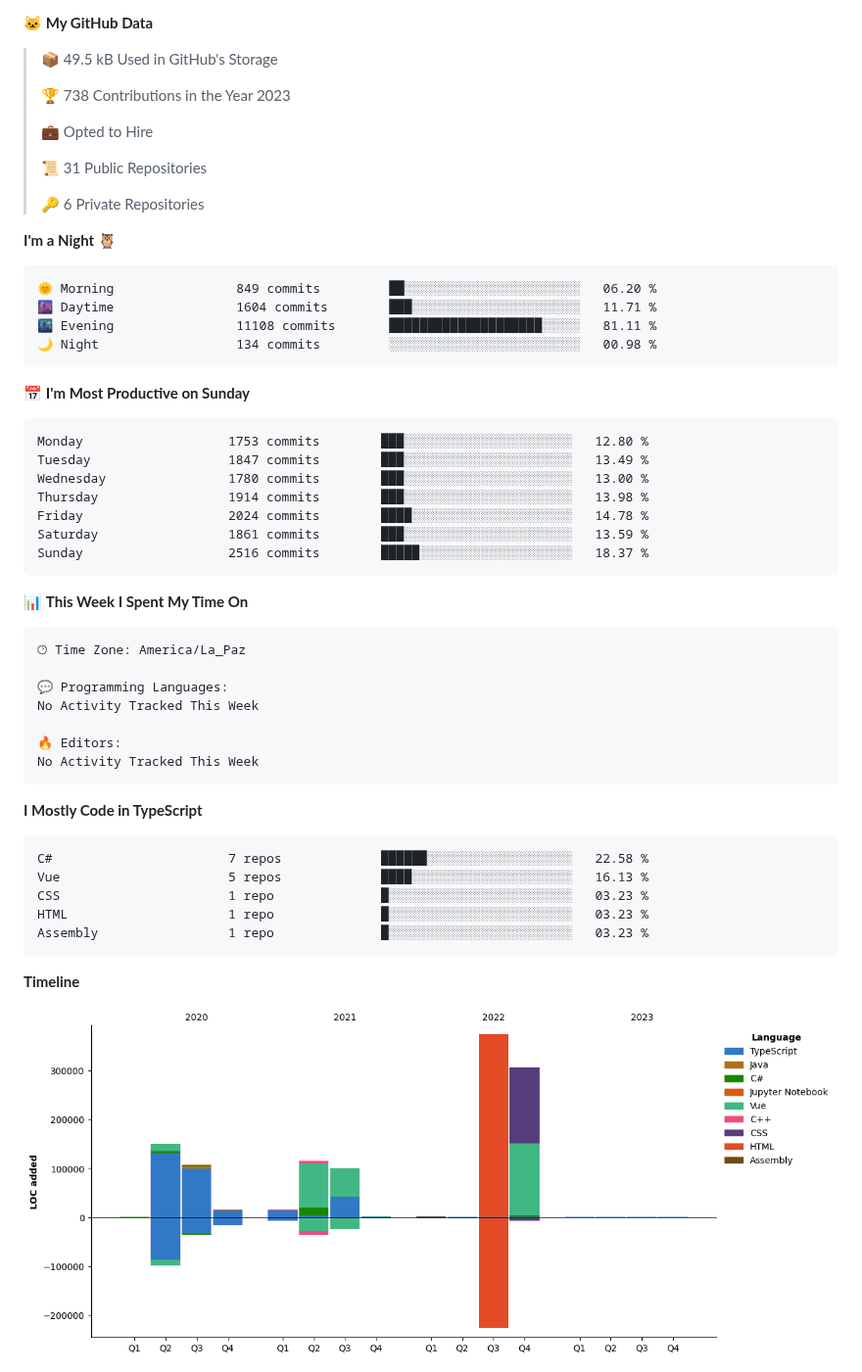
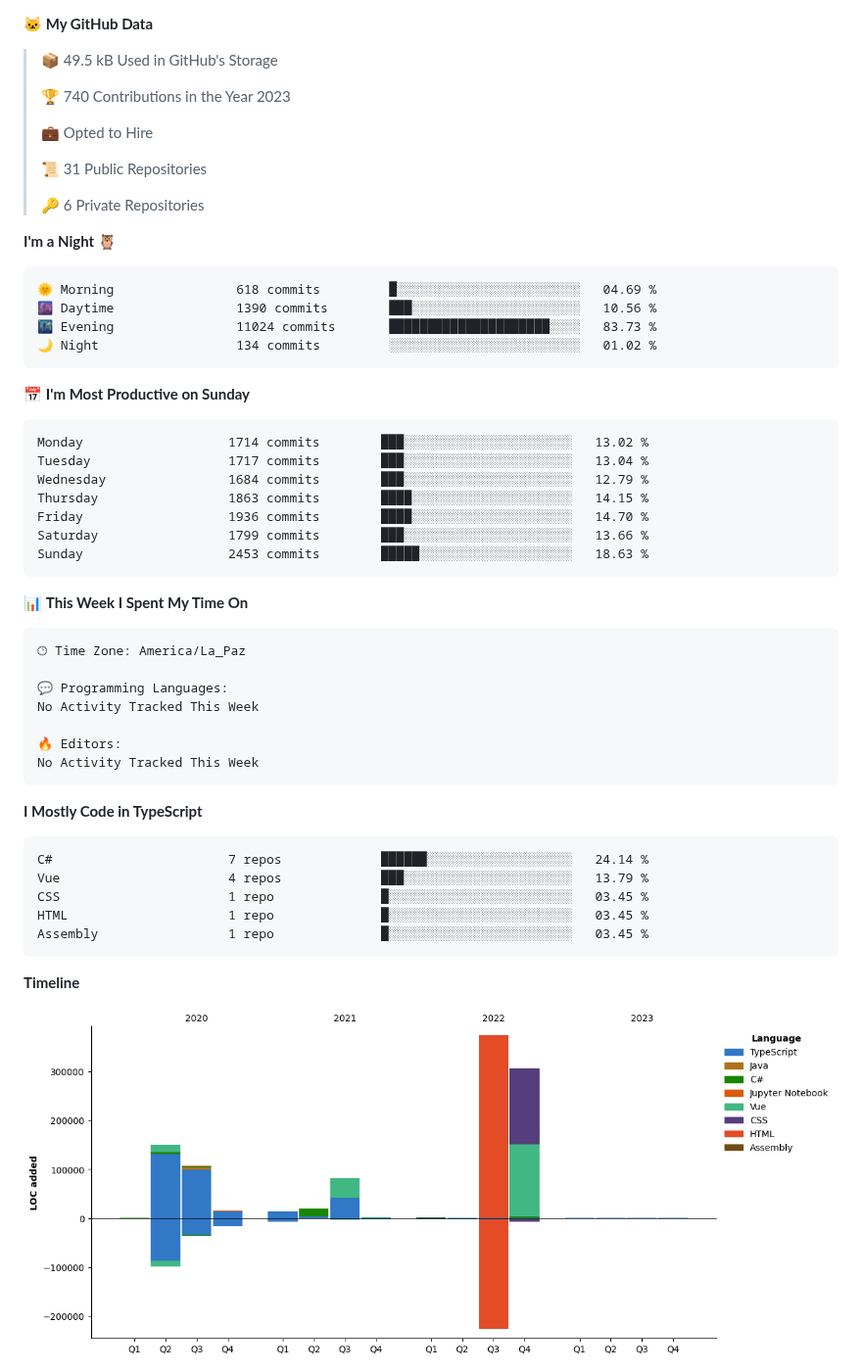
Before and after one commit to ming-tsai/ming-tsai, a Markdown page: README.md, the part around one of its changes. Shown at 98% size. Rendered like a GitHub page; pictures changed too: assets/bar_graph.png; folded sections open.

Commit message:
Updated with Dev Metrics

````diff
--- a/README.md
+++ b/README.md
@@ -15,7 +15,7 @@
 
 > 📦 49.5 kB Used in GitHub's Storage
  >
-> 🏆 738 Contributions in the Year 2023
+> 🏆 740 Contributions in the Year 2023
  >
 > 💼 Opted to Hire
  >
@@ -26,21 +26,21 @@
 **I'm a Night 🦉**
 
 ```text
-🌞 Morning                849 commits         ██░░░░░░░░░░░░░░░░░░░░░░░   06.20 %
-🌆 Daytime                1604 commits        ███░░░░░░░░░░░░░░░░░░░░░░   11.71 %
-🌃 Evening                11108 commits       ████████████████████░░░░░   81.11 %
-🌙 Night                  134 commits         ░░░░░░░░░░░░░░░░░░░░░░░░░   00.98 %
+🌞 Morning                618 commits         █░░░░░░░░░░░░░░░░░░░░░░░░   04.69 %
+🌆 Daytime                1390 commits        ███░░░░░░░░░░░░░░░░░░░░░░   10.56 %
+🌃 Evening                11024 commits       █████████████████████░░░░   83.73 %
+🌙 Night                  134 commits         ░░░░░░░░░░░░░░░░░░░░░░░░░   01.02 %
 ```
 📅 **I'm Most Productive on Sunday**
 
 ```text
-Monday                   1753 commits        ███░░░░░░░░░░░░░░░░░░░░░░   12.80 %
-Tuesday                  1847 commits        ███░░░░░░░░░░░░░░░░░░░░░░   13.49 %
-Wednesday                1780 commits        ███░░░░░░░░░░░░░░░░░░░░░░   13.00 %
-Thursday                 1914 commits        ███░░░░░░░░░░░░░░░░░░░░░░   13.98 %
-Friday                   2024 commits        ████░░░░░░░░░░░░░░░░░░░░░   14.78 %
-Saturday                 1861 commits        ███░░░░░░░░░░░░░░░░░░░░░░   13.59 %
-Sunday                   2516 commits        █████░░░░░░░░░░░░░░░░░░░░   18.37 %
+Monday                   1714 commits        ███░░░░░░░░░░░░░░░░░░░░░░   13.02 %
+Tuesday                  1717 commits        ███░░░░░░░░░░░░░░░░░░░░░░   13.04 %
+Wednesday                1684 commits        ███░░░░░░░░░░░░░░░░░░░░░░   12.79 %
+Thursday                 1863 commits        ████░░░░░░░░░░░░░░░░░░░░░   14.15 %
+Friday                   1936 commits        ████░░░░░░░░░░░░░░░░░░░░░   14.70 %
+Saturday                 1799 commits        ███░░░░░░░░░░░░░░░░░░░░░░   13.66 %
+Sunday                   2453 commits        █████░░░░░░░░░░░░░░░░░░░░   18.63 %
 ```
 
 
@@ -59,11 +59,11 @@ No Activity Tracked This Week
 **I Mostly Code in TypeScript**
 
 ```text
-C#                       7 repos             ██████░░░░░░░░░░░░░░░░░░░   22.58 %
-Vue                      5 repos             ████░░░░░░░░░░░░░░░░░░░░░   16.13 %
-CSS                      1 repo              █░░░░░░░░░░░░░░░░░░░░░░░░   03.23 %
-HTML                     1 repo              █░░░░░░░░░░░░░░░░░░░░░░░░   03.23 %
-Assembly                 1 repo              █░░░░░░░░░░░░░░░░░░░░░░░░   03.23 %
+C#                       7 repos             ██████░░░░░░░░░░░░░░░░░░░   24.14 %
+Vue                      4 repos             ███░░░░░░░░░░░░░░░░░░░░░░   13.79 %
+CSS                      1 repo              █░░░░░░░░░░░░░░░░░░░░░░░░   03.45 %
+HTML                     1 repo              █░░░░░░░░░░░░░░░░░░░░░░░░   03.45 %
+Assembly                 1 repo              █░░░░░░░░░░░░░░░░░░░░░░░░   03.45 %
 ```
 
 
````
Also changed, not shown: other parts of README.md (+1 -1 lines).
